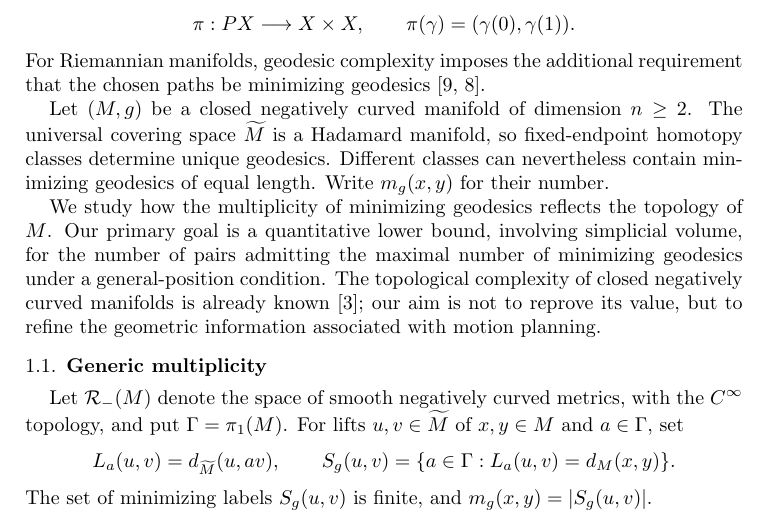
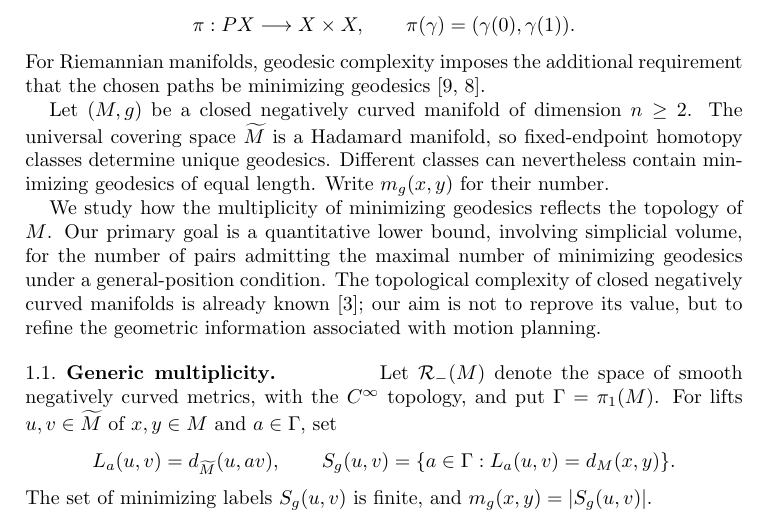
Before and after one commit to FukushiKen2/tcmagnitude, a LaTeX paper (main.tex): part of page 1 of 20, cut so that both start at the same text. Compiled offline with pdfLaTeX.

Commit message:
Restore native amsart subsection formatting

```diff
--- a/main.tex
+++ b/main.tex
@@ -7,15 +7,6 @@
 \usepackage{mathtools}
 \usepackage{amssymb}
 \usepackage{tikz}
-
-% Use displayed subsection headings instead of amsart's default run-in headings.
-% This avoids awkward spacing when a subsection begins with mathematics.
-\makeatletter
-\def\subsection{\@startsection{subsection}{2}%
-  \z@{.5\linespacing\@plus.3\linespacing}%
-  {.3\linespacing}%
-  {\normalfont\bfseries}}
-\makeatother
 
 \numberwithin{equation}{section}
 
```
